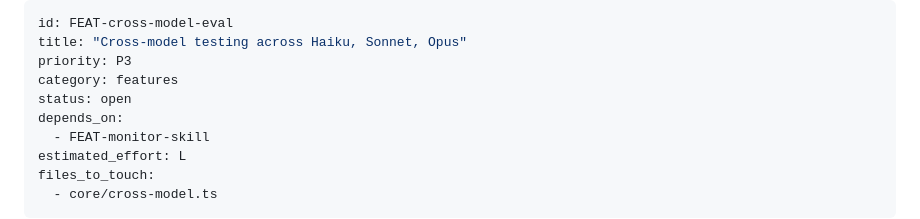
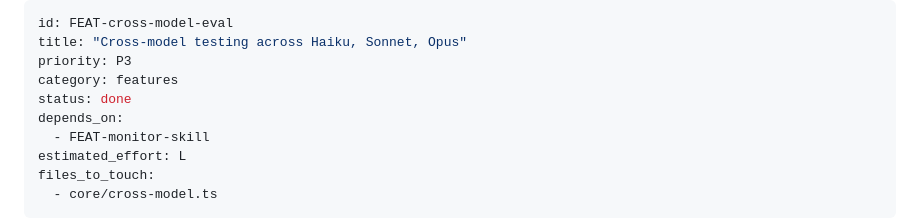
Before and after one commit to AndreJorgeLopes/proof-of-skill, a Markdown page: tasks/P3/FEAT-cross-model-eval.md, the part around the change. Rendered like a GitHub page.

```diff
--- a/tasks/P3/FEAT-cross-model-eval.md
+++ b/tasks/P3/FEAT-cross-model-eval.md
@@ -3,7 +3,7 @@ id: FEAT-cross-model-eval
 title: "Cross-model testing across Haiku, Sonnet, Opus"
 priority: P3
 category: features
-status: open
+status: done
 depends_on:
   - FEAT-monitor-skill
 estimated_effort: L
```
Also changed, not shown: tasks/P3/FEAT-dashboard.md (+1 -1 lines).
